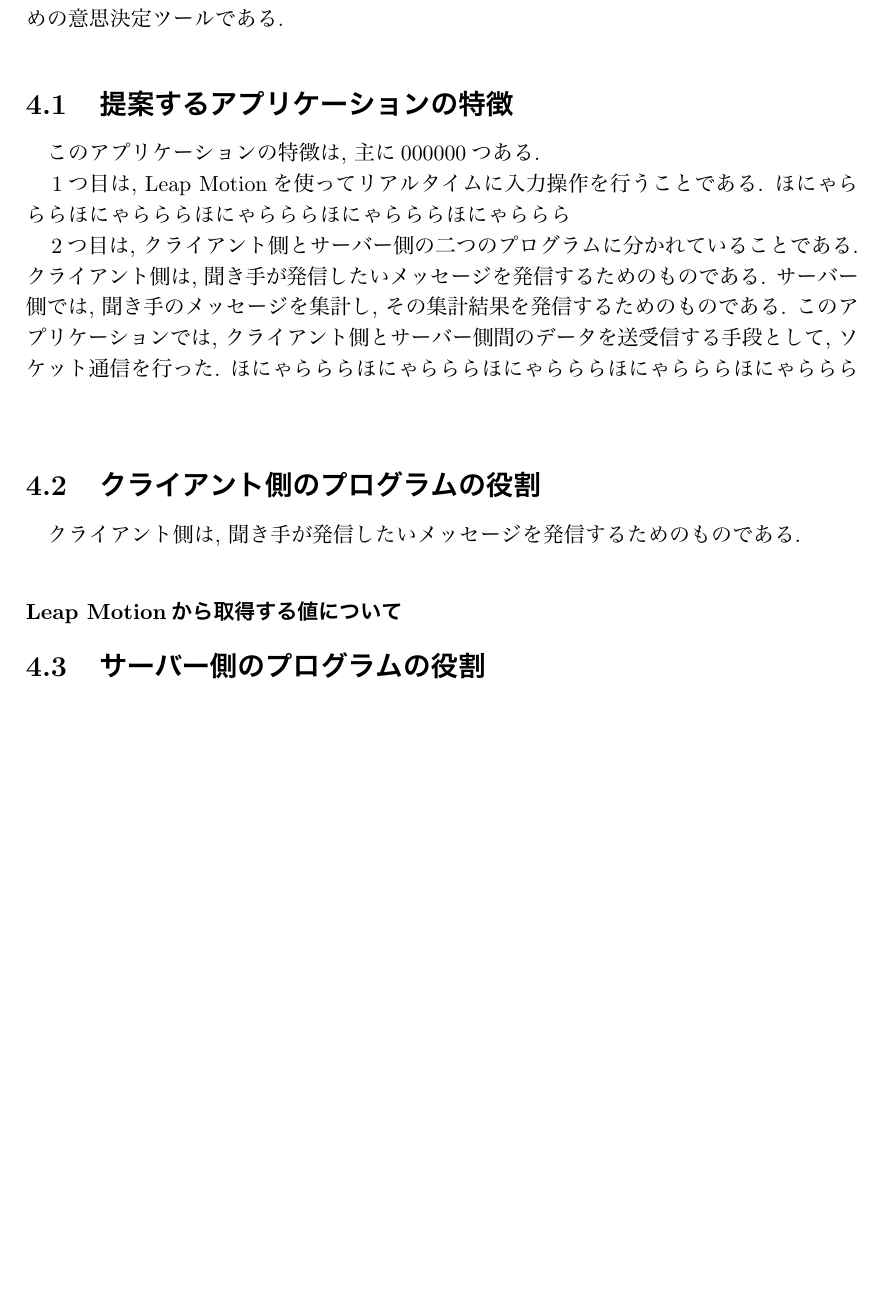
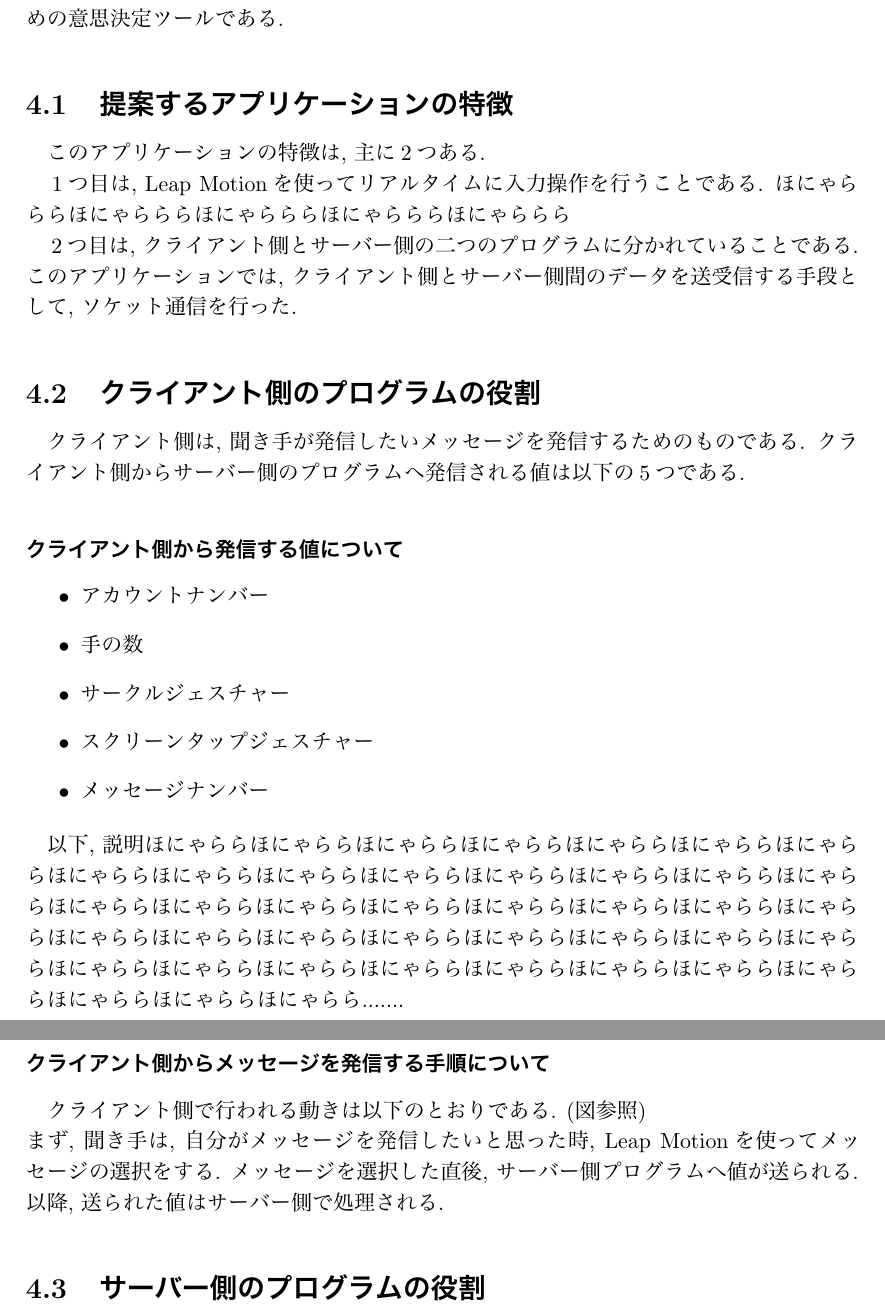
Before and after one commit to ichitomo/rep, a LaTeX thesis (b1012211.tex): part of page 7 of 20 before the commit and two parts of pages 7 and 8 of 20 after it, the two joined at a grey line, cut so that both start at the same text, the shorter picture padded with empty space. The pictures show the PDF file b1012211.pdf that the author committed with the source.

Commit message:
アプリケーションの特徴の形式を少し変えた。

```diff
--- a/b1012211.tex
+++ b/b1012211.tex
@@ -155,20 +155,33 @@ Keyrods1, Keyword2, Keyword3, Keyword4, Keyword5
 　1つ目は, Leap Motionを使ってリアルタイムに入力操作を行うことである. ほにゃらららほにゃらららほにゃらららほにゃらららほにゃららら\\
 %そもそもの経緯がLeap Motionを使うことにあった
-　2つ目は, クライアント側とサーバー側の二つのプログラムに分かれていることである. クライアント側は, 聞き手が発信したいメッセージを発信するためのものである. サーバー側では, 聞き手のメッセージを集計し,  その集計結果を発信するためのものである. このアプリケーションでは, クライアント側とサーバー側間のデータを送受信する手段として, ソケット通信を行った. ほにゃらららほにゃらららほにゃらららほにゃらららほにゃららら\\
+　2つ目は, クライアント側とサーバー側の二つのプログラムに分かれていることである. このアプリケーションでは, クライアント側とサーバー側間のデータを送受信する手段として, ソケット通信を行った.
 
 %3つ目は,
 %つは,
 
 \section{クライアント側のプログラムの役割}
 %どういうメッセージなのか、なぜこのメッセージなのか
-クライアント側は, 聞き手が発信したいメッセージを発信するためのものである.
-
-\subsubsection{Leap Motionから取得する値について}
+クライアント側は, 聞き手が発信したいメッセージを発信するためのものである. クライアント側からサーバー側のプログラムへ発信される値は以下の5つである.
+\subsubsection{クライアント側から発信する値について}
 %アカウントナンバー　→　発信者を識別
 %手の数　→
 %ジェスチャー１　→
 %ジェスチャー２　→
 %メッセージナンバー　→　クライアント側からのメッセージを取得・識別
+\begin{itemize}
+ \item アカウントナンバー
+ \item 手の数
+ \item サークルジェスチャー
+ \item スクリーンタップジェスチャー
+ \item  メッセージナンバー
+\end{itemize}
+
+以下, 説明ほにゃららほにゃららほにゃららほにゃららほにゃららほにゃららほにゃららほにゃららほにゃららほにゃららほにゃららほにゃららほにゃららほにゃららほにゃららほにゃららほにゃららほにゃららほにゃららほにゃららほにゃららほにゃららほにゃららほにゃららほにゃららほにゃららほにゃららほにゃららほにゃららほにゃららほにゃららほにゃららほにゃららほにゃららほにゃららほにゃららほにゃららほにゃららほにゃららほにゃららほにゃららほにゃらら.......\\
+
+
+\subsubsection{クライアント側からメッセージを発信する手順について}
+クライアント側で行われる動きは以下のとおりである. (図参照)\\
+まず, 聞き手は, 自分がメッセージを発信したいと思った時, Leap Motionを使ってメッセージの選択をする. メッセージを選択した直後, サーバー側プログラムへ値が送られる. 以降, 送られた値はサーバー側で処理される.
 
 
 \section{サーバー側のプログラムの役割}
```
Also changed, not shown: b1012211.pdf, b1012211.tex (2 more changed lines), 6 other files.
